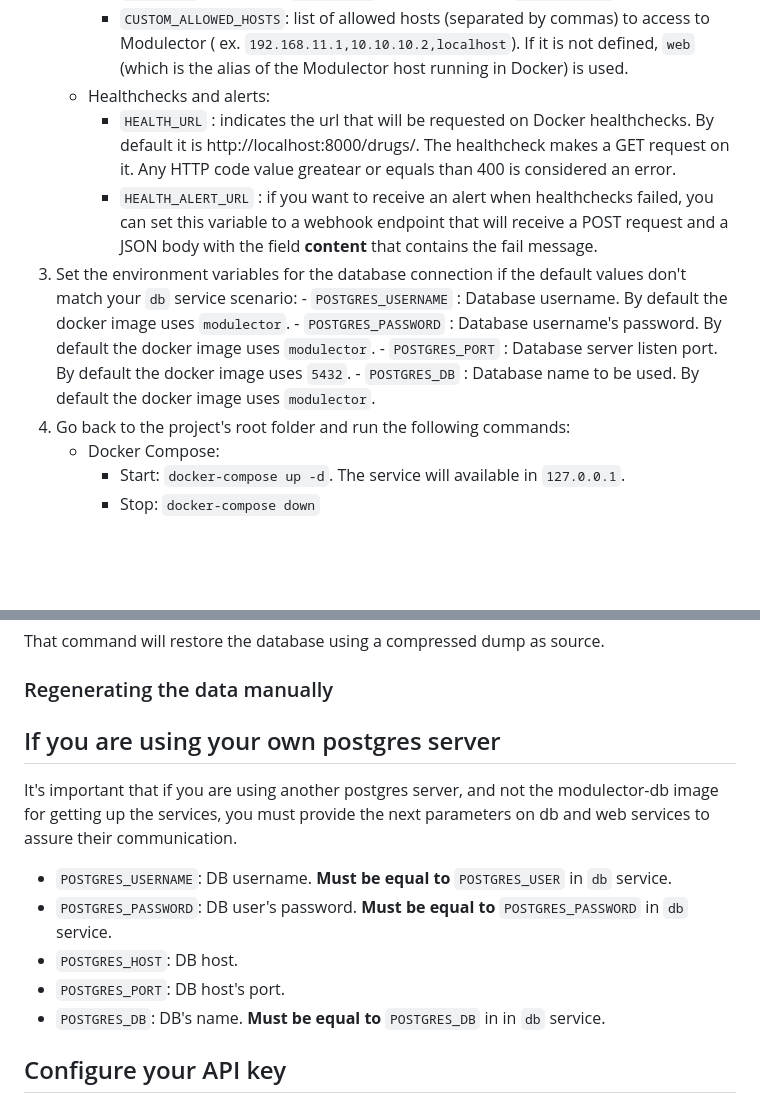
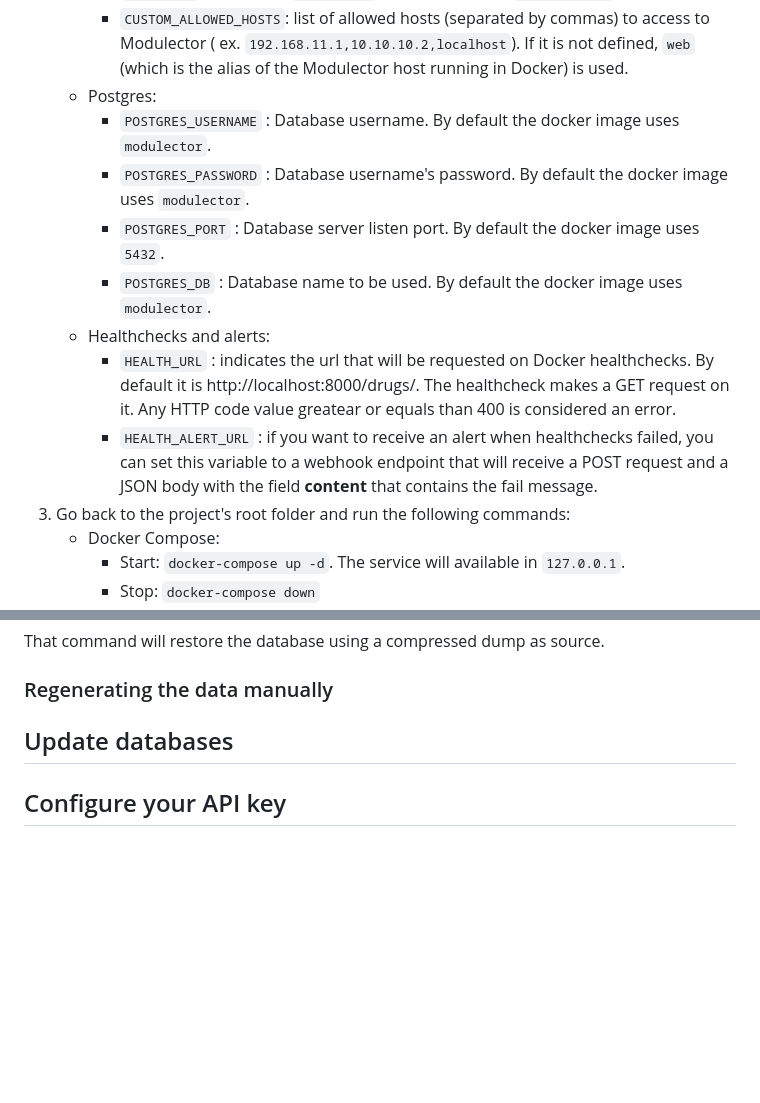
Before and after one commit to omics-datascience/modulector, a Markdown page: DEPLOYING.md, 2 parts joined by grey strips. Rendered like a GitHub page; blank space fills up the shorter version.

```diff
--- a/DEPLOYING.md
+++ b/DEPLOYING.md
@@ -24,14 +24,14 @@ Below are the steps to perform a production deploy.
         - `MEDIA_URL`: URL of the `MEDIA_ROOT` folder. By default `<url>/media/`.
         - `CUSTOM_ALLOWED_HOSTS`: list of allowed hosts (separated by commas) to access to Modulector (
           ex. `192.168.11.1,10.10.10.2,localhost`). If it is not defined, `web` (which is the alias of the Modulector host running in Docker) is used.
-    - Healthchecks and alerts:
-        - `HEALTH_URL` : indicates the url that will be requested on Docker healthchecks. By default it is http://localhost:8000/drugs/. The healthcheck makes a GET request on it. Any HTTP code value greatear or equals than 400 is considered an error.
-        - `HEALTH_ALERT_URL` : if you want to receive an alert when healthchecks failed, you can set this variable to a webhook endpoint that will receive a POST request and a JSON body with the field **content** that contains the fail message.
-1. Set the environment variables for the database connection if the default values don't match your `db` service scenario:
+    - Postgres:
         - `POSTGRES_USERNAME` : Database username. By default the docker image uses `modulector`.
         - `POSTGRES_PASSWORD` : Database username's password. By default the docker image uses `modulector`.
         - `POSTGRES_PORT` : Database server listen port. By default the docker image uses `5432`.
         - `POSTGRES_DB` : Database name to be used. By default the docker image uses `modulector`.
+    - Healthchecks and alerts:
+        - `HEALTH_URL` : indicates the url that will be requested on Docker healthchecks. By default it is http://localhost:8000/drugs/. The healthcheck makes a GET request on it. Any HTTP code value greatear or equals than 400 is considered an error.
+        - `HEALTH_ALERT_URL` : if you want to receive an alert when healthchecks failed, you can set this variable to a webhook endpoint that will receive a POST request and a JSON body with the field **content** that contains the fail message.
 1. Go back to the project's root folder and run the following commands:
     - Docker Compose:
         - Start: `docker-compose up -d`. The service will available in `127.0.0.1`.
@@ -154,16 +154,9 @@ That command will restore the database using a compressed dump as source.
 1. run `python3 manage.py migrate` to run all the migrations (**NOTE:** this can take a long time to finish)-->
 
 
-## If you are using your own postgres server
+## Update databases
 
-It's important that if you are using another postgres server, and not the modulector-db image for getting up the services, you must provide the next parameters on db and web services to assure their communication.
-
-- `POSTGRES_USERNAME`: DB username. **Must be equal to** `POSTGRES_USER` in `db` service.
-- `POSTGRES_PASSWORD`: DB user's password. **Must be equal to** `POSTGRES_PASSWORD` in `db` service.
-- `POSTGRES_HOST`: DB host.
-- `POSTGRES_PORT`: DB host's port.
-- `POSTGRES_DB`: DB's name. **Must be equal to** `POSTGRES_DB` in in `db` service.
-
+<!-- TODO: Mauri has to complete with all the steps to run update all the used databases  -->
 
 ## Configure your API key
 
```
